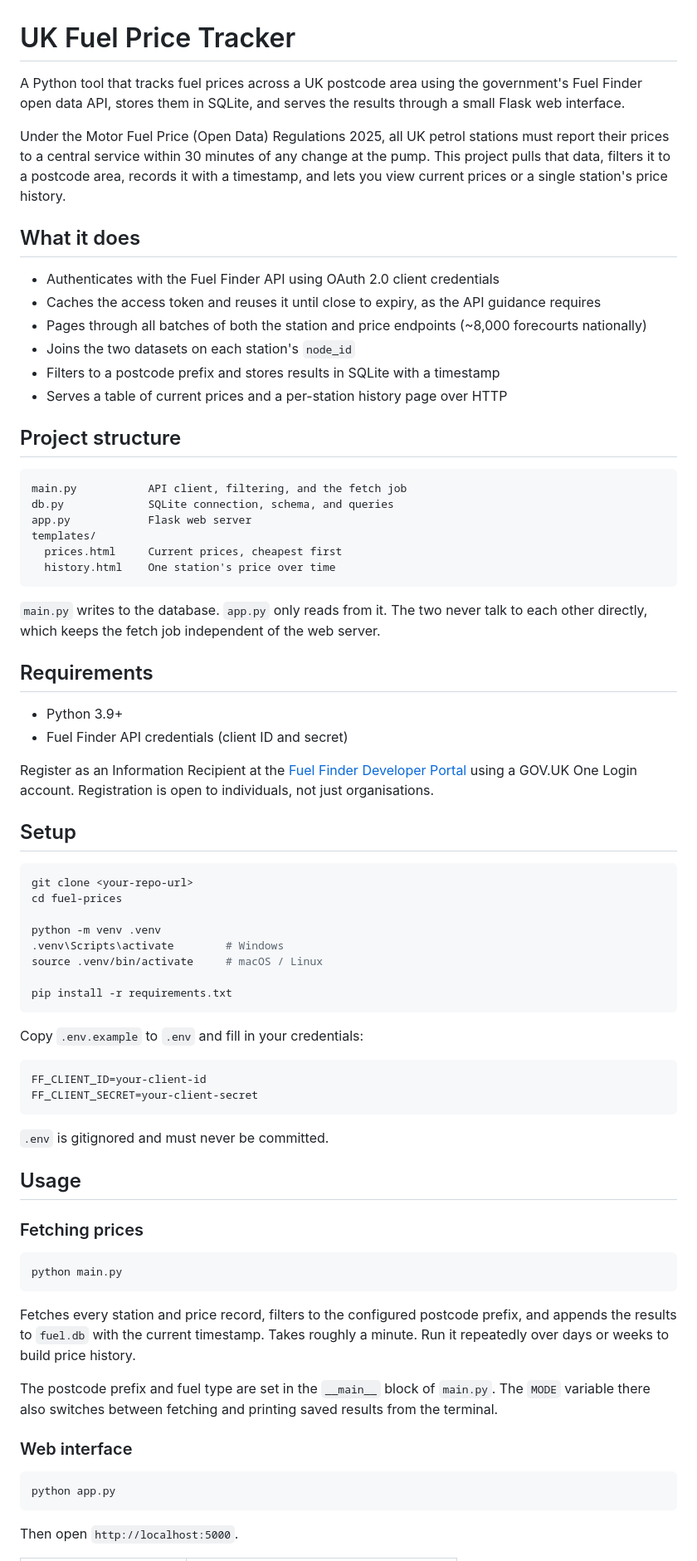
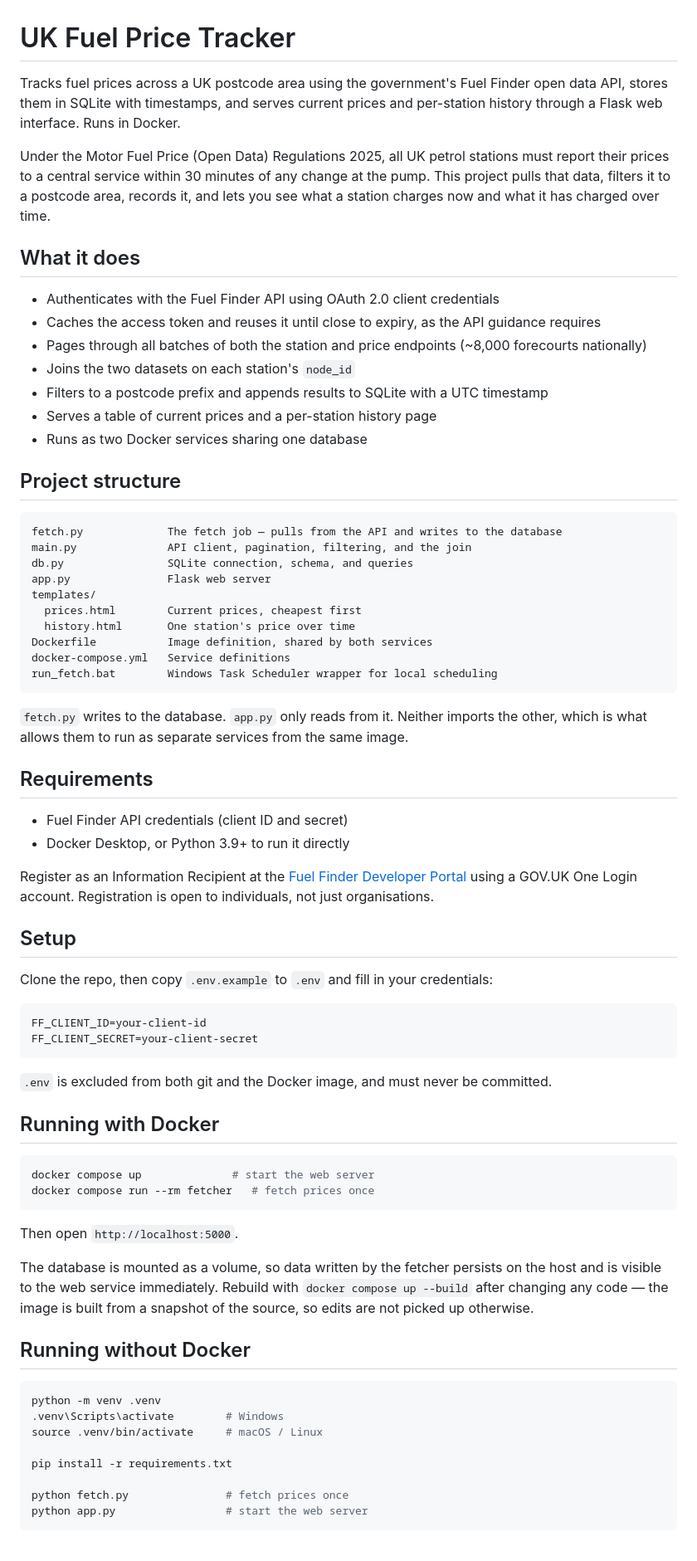
Before and after one commit to Ali00000007/fuel-prices, a Markdown page: README.md, the part around one of its changes. Shown at 83% size. Rendered like a GitHub page.

````diff
--- a/README.md
+++ b/README.md
@@ -1,8 +1,8 @@
 # UK Fuel Price Tracker
 
-A Python tool that tracks fuel prices across a UK postcode area using the government's Fuel Finder open data API, stores them in SQLite, and serves the results through a small Flask web interface.
+Tracks fuel prices across a UK postcode area using the government's Fuel Finder open data API, stores them in SQLite with timestamps, and serves current prices and per-station history through a Flask web interface. Runs in Docker.
 
-Under the Motor Fuel Price (Open Data) Regulations 2025, all UK petrol stations must report their prices to a central service within 30 minutes of any change at the pump. This project pulls that data, filters it to a postcode area, records it with a timestamp, and lets you view current prices or a single station's price history.
+Under the Motor Fuel Price (Open Data) Regulations 2025, all UK petrol stations must report their prices to a central service within 30 minutes of any change at the pump. This project pulls that data, filters it to a postcode area, records it, and lets you see what a station charges now and what it has charged over time.
 
 ## What it does
 
@@ -10,67 +10,66 @@ Under the Motor Fuel Price (Open Data) Regulations 2025, all UK petrol stations
 - Caches the access token and reuses it until close to expiry, as the API guidance requires
 - Pages through all batches of both the station and price endpoints (~8,000 forecourts nationally)
 - Joins the two datasets on each station's `node_id`
-- Filters to a postcode prefix and stores results in SQLite with a timestamp
-- Serves a table of current prices and a per-station history page over HTTP
+- Filters to a postcode prefix and appends results to SQLite with a UTC timestamp
+- Serves a table of current prices and a per-station history page
+- Runs as two Docker services sharing one database
 
 ## Project structure
 
 ```
-main.py           API client, filtering, and the fetch job
-db.py             SQLite connection, schema, and queries
-app.py            Flask web server
+fetch.py             The fetch job — pulls from the API and writes to the database
+main.py              API client, pagination, filtering, and the join
+db.py                SQLite connection, schema, and queries
+app.py               Flask web server
 templates/
-  prices.html     Current prices, cheapest first
-  history.html    One station's price over time
+  prices.html        Current prices, cheapest first
+  history.html       One station's price over time
+Dockerfile           Image definition, shared by both services
+docker-compose.yml   Service definitions
+run_fetch.bat        Windows Task Scheduler wrapper for local scheduling
 ```
 
-`main.py` writes to the database. `app.py` only reads from it. The two never talk to each other directly, which keeps the fetch job independent of the web server.
+`fetch.py` writes to the database. `app.py` only reads from it. Neither imports the other, which is what allows them to run as separate services from the same image.
 
 ## Requirements
 
-- Python 3.9+
 - Fuel Finder API credentials (client ID and secret)
+- Docker Desktop, or Python 3.9+ to run it directly
 
 Register as an Information Recipient at the [Fuel Finder Developer Portal](https://www.developer.fuel-finder.service.gov.uk/) using a GOV.UK One Login account. Registration is open to individuals, not just organisations.
 
 ## Setup
 
-```bash
-git clone <your-repo-url>
-cd fuel-prices
-
-python -m venv .venv
-.venv\Scripts\activate        # Windows
-source .venv/bin/activate     # macOS / Linux
-
-pip install -r requirements.txt
-```
-
-Copy `.env.example` to `.env` and fill in your credentials:
+Clone the repo, then copy `.env.example` to `.env` and fill in your credentials:
 
 ```
 FF_CLIENT_ID=your-client-id
 FF_CLIENT_SECRET=your-client-secret
 ```
 
-`.env` is gitignored and must never be committed.
+`.env` is excluded from both git and the Docker image, and must never be committed.
 
-## Usage
-
-### Fetching prices
+## Running with Docker
 
 ```bash
-python main.py
-```
-
-Fetches every station and price record, filters to the configured postcode prefix, and appends the results to `fuel.db` with the current timestamp. Takes roughly a minute. Run it repeatedly over days or weeks to build price history.
-
-The postcode prefix and fuel type are set in the `__main__` block of `main.py`. The `MODE` variable there also switches between fetching and printing saved results from the terminal.
-
-### Web interface
-
-```bash
-python app.py
+docker compose up              # start the web server
+docker compose run --rm fetcher   # fetch prices once
 ```
 
 Then open `http://localhost:5000`.
+
+The database is mounted as a volume, so data written by the fetcher persists on the host and is visible to the web service immediately. Rebuild with `docker compose up --build` after changing any code — the image is built from a snapshot of the source, so edits are not picked up otherwise.
+
+## Running without Docker
+
+```bash
+python -m venv .venv
+.venv\Scripts\activate        # Windows
+source .venv/bin/activate     # macOS / Linux
+
+pip install -r requirements.txt
+
+python fetch.py               # fetch prices once
+python app.py                 # start the web server
+```
+
````
Also changed, not shown: other parts of README.md (+16 -11 lines).
